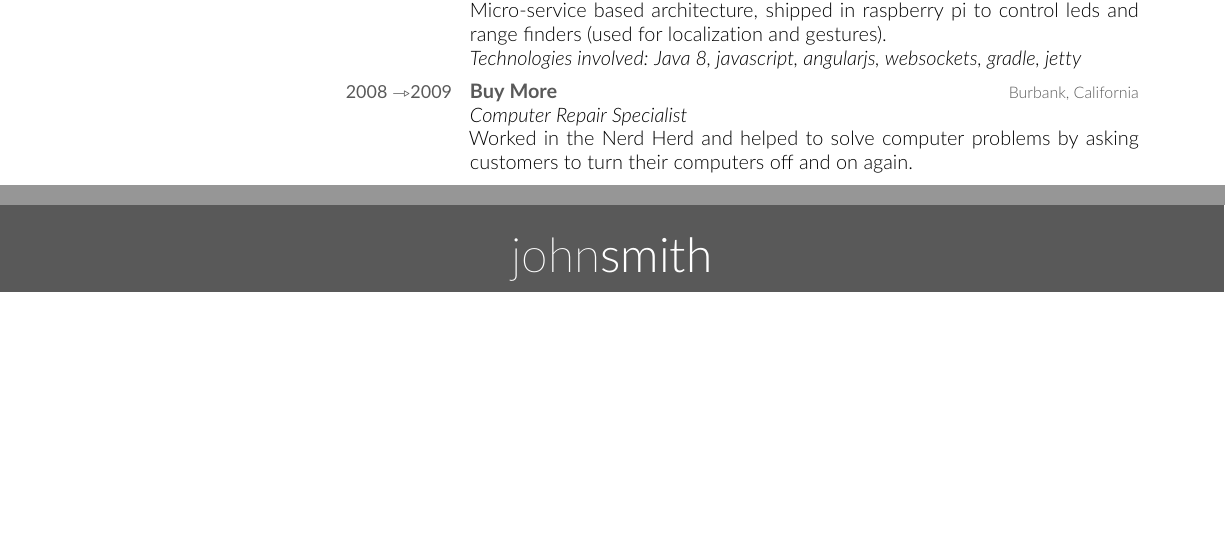
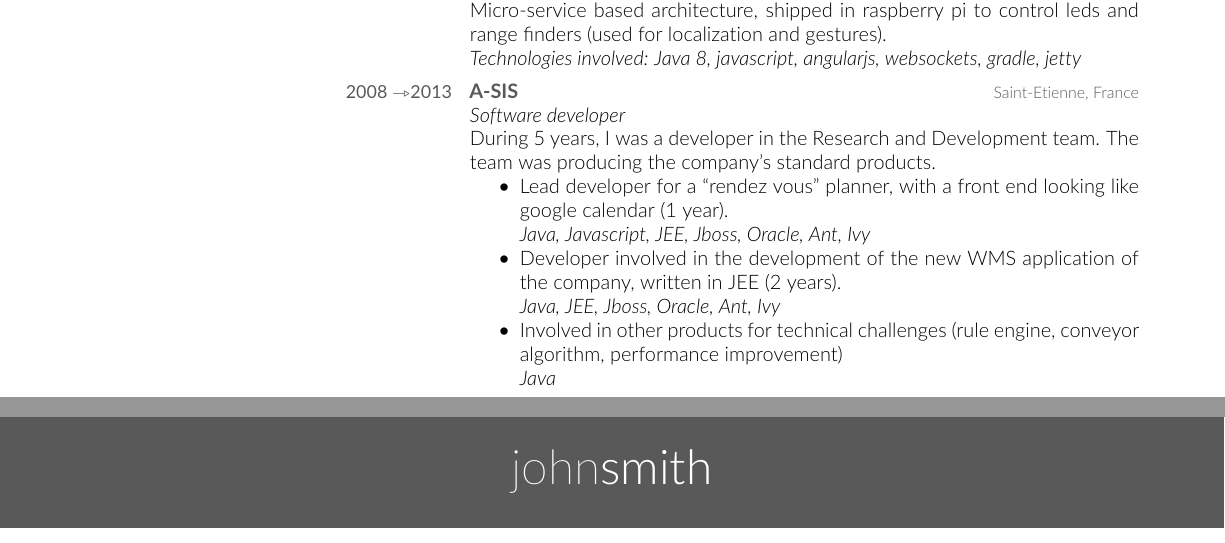
Before and after one commit to a-peyrard/resume, a LaTeX CV (k-cv.tex): two parts of pages 1 and 2 of 2, joined at a grey line, cut so that both start at the same text, the shorter picture padded with empty space. Compiled offline with pdfLaTeX.

Commit message:
adds last r&d xp at a-sis

```diff
--- a/k-cv.tex
+++ b/k-cv.tex
@@ -122,12 +122,24 @@ Java 8, javascript, angularjs, websockets,  gradle, jetty
 }}
 %------------------------------------------------
 \entry
-{2008 \to 2009}
-{Buy More}
-{Burbank, California}
-{\emph{Computer Repair Specialist} \\
-Worked in the Nerd Herd and helped to solve computer problems by asking
-customers to turn their computers off and on again.}
+{2008 \to 2013}
+{A-SIS}
+{Saint-Etienne, France}
+{\emph{Software developer} \\
+During 5 years, I was a developer in the Research and Development team.
+The team was producing the company’s standard products.
+\begin{itemize}
+\item
+Lead developer for a “rendez vous” planner, with a front end looking like google calendar (1 year). \\
+\emph{Java, Javascript, JEE, Jboss, Oracle, Ant, Ivy}
+\item
+Developer involved in the development of the new WMS application of the company, written in JEE (2 years). \\
+\emph{Java, JEE, Jboss, Oracle, Ant, Ivy}
+\item
+Involved in other products for technical challenges (rule engine, conveyor algorithm, performance improvement) \\
+\emph{Java}
+\end{itemize}}
+
 %------------------------------------------------
 \end{entrylist}
 
```
